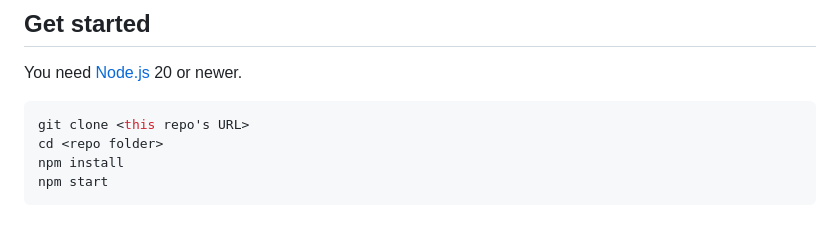
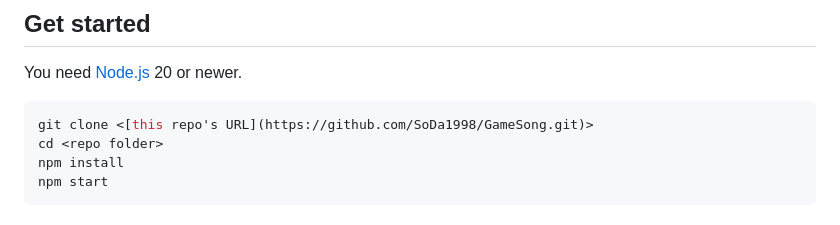
Before and after one commit to SoDa1998/GameSong, a Markdown page: README.md, the part around the change. GitHub-like rendering.

Commit message:
Update clone command with repository URL link

````diff
--- a/README.md
+++ b/README.md
@@ -7,7 +7,7 @@ GameSong is a desktop player for the [KHInsider](https://downloads.khinsider.com
 You need [Node.js](https://nodejs.org/) 20 or newer.
 
 ```bash
-git clone <this repo's URL>
+git clone <[this repo's URL](https://github.com/SoDa1998/GameSong.git)>
 cd <repo folder>
 npm install
 npm start
````
